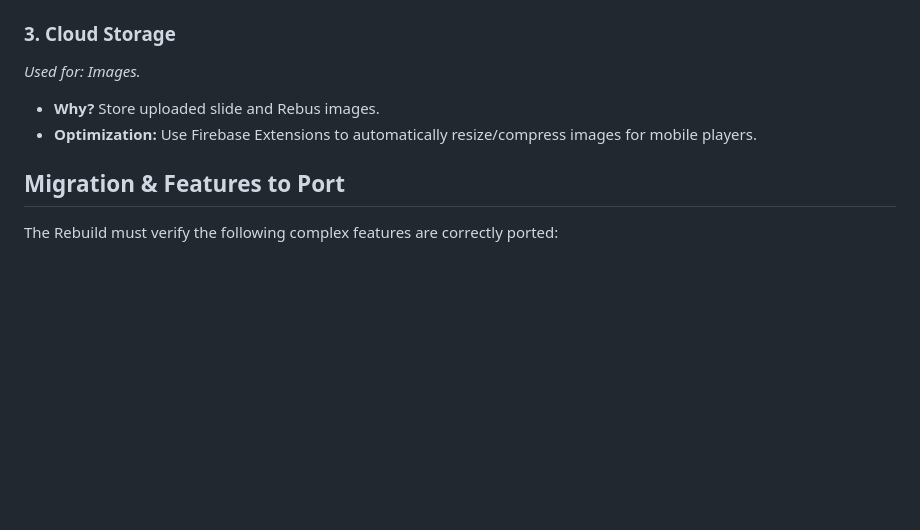
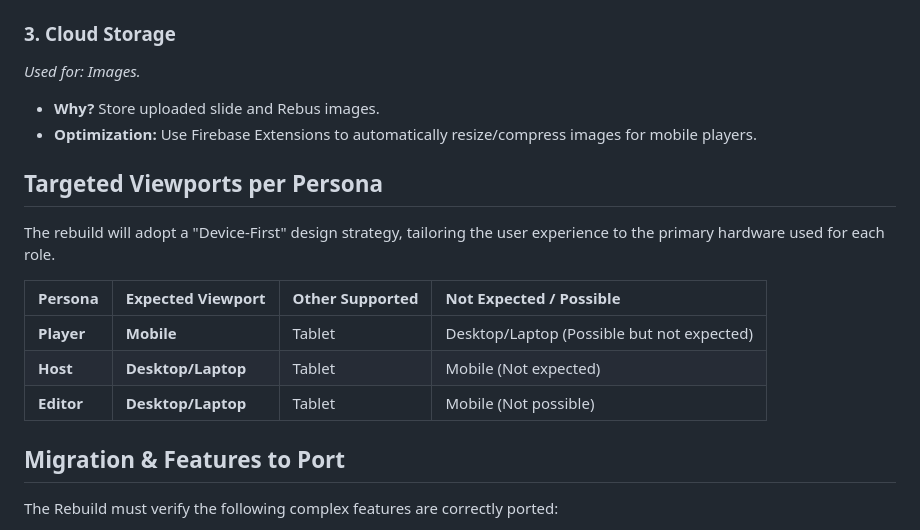
Before and after one commit to kibitzer/trivia-hosting, a Markdown page: docs/REBUILD.md, the part around the change. GitHub-like rendering; blank space fills up the shorter version.

Commit message:
docs: Add viewport expectations per persona to REBUILD.md

```diff
--- a/docs/REBUILD.md
+++ b/docs/REBUILD.md
@@ -65,6 +65,16 @@ We will move to a **Hybrid Strategy** to balance cost, query power, and latency.
 - **Why?** Store uploaded slide and Rebus images.
 - **Optimization:** Use Firebase Extensions to automatically resize/compress images for mobile players.
 
+## Targeted Viewports per Persona
+
+The rebuild will adopt a "Device-First" design strategy, tailoring the user experience to the primary hardware used for each role.
+
+| Persona | Expected Viewport | Other Supported | Not Expected / Possible |
+| :--- | :--- | :--- | :--- |
+| **Player** | **Mobile** | Tablet | Desktop/Laptop (Possible but not expected) |
+| **Host** | **Desktop/Laptop** | Tablet | Mobile (Not expected) |
+| **Editor** | **Desktop/Laptop** | Tablet | Mobile (Not possible) |
+
 ## Migration & Features to Port
 
 The Rebuild must verify the following complex features are correctly ported:
```
